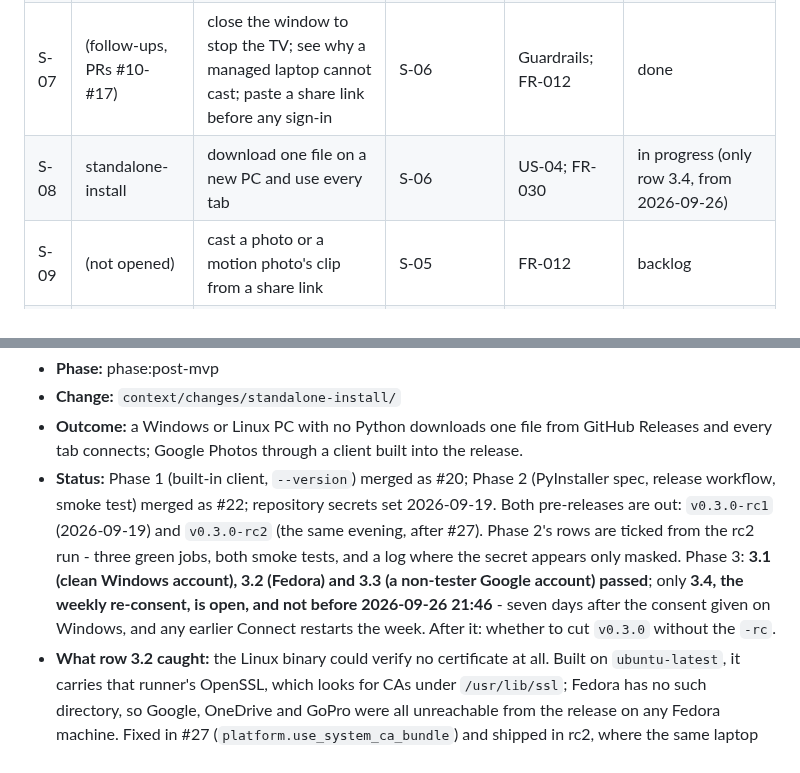
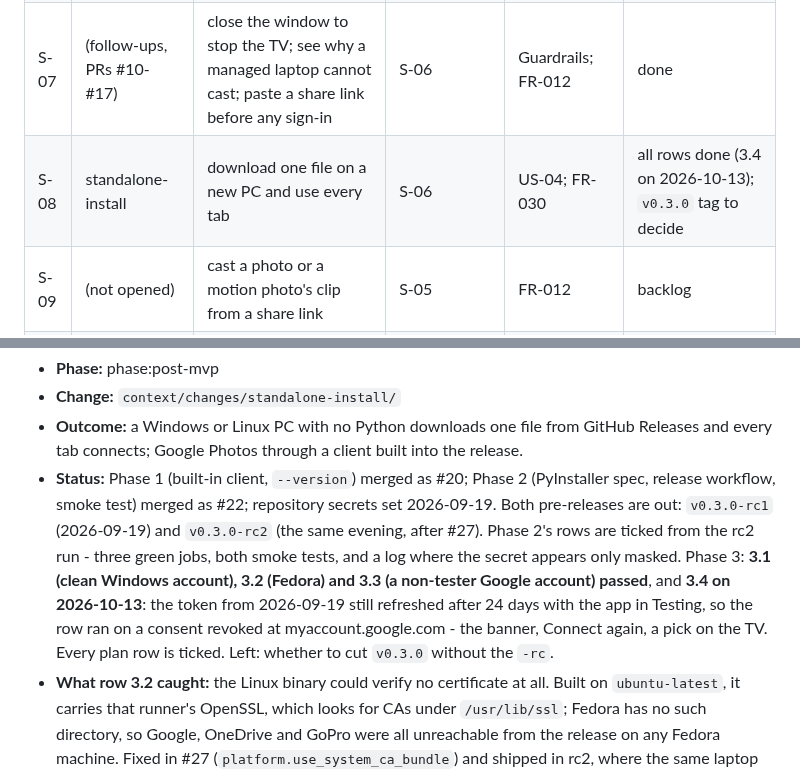
Before and after one commit to Piotr-Miller/cast-tv, a Markdown page: context/foundation/roadmap.md, 2 parts joined by grey strips. Drawn GitHub-style.

Commit message:
chore(standalone-install): row 3.4 ticked, roadmap S-08 (p3)
Co-Authored-By: Claude Opus 5.5 <noreply@anthropic.com>

```diff
--- a/context/foundation/roadmap.md
+++ b/context/foundation/roadmap.md
@@ -40,7 +40,7 @@ conversion and the cast supervisor. Delivered with `cloud-source-ui` (PR #1, 202
 | S-05 | cloud-source-ui, phase 6 | pick in Google Photos and cast the pick; share links | S-02 | FR-012 | done |
 | S-06 | cloud-source-ui, phase 7 | install with pipx on Fedora and Windows 11 | S-02 | NFR platforms | done |
 | S-07 | (follow-ups, PRs #10-#17) | close the window to stop the TV; see why a managed laptop cannot cast; paste a share link before any sign-in | S-06 | Guardrails; FR-012 | done |
-| S-08 | standalone-install | download one file on a new PC and use every tab | S-06 | US-04; FR-030 | in progress (only row 3.4, from 2026-09-26) |
+| S-08 | standalone-install | download one file on a new PC and use every tab | S-06 | US-04; FR-030 | all rows done (3.4 on 2026-10-13); `v0.3.0` tag to decide |
 | S-09 | (not opened) | cast a photo or a motion photo's clip from a share link | S-05 | FR-012 | backlog |
 | S-10 | (not opened) | connect Google Photos with any Google account, without weekly re-consent | S-08 | US-04 | parked |
 | S-11 | s11-screensaver | watch a slideshow or a long film without the TV's screen saver cutting in | S-02 | US-03 | done |
@@ -74,9 +74,10 @@ and a LAN-exposure problem (`cloud-source-ui/research.md`).
   pre-releases are out: `v0.3.0-rc1` (2026-09-19) and `v0.3.0-rc2` (the same evening, after
   #27). Phase 2's rows are ticked from the rc2 run - three green jobs, both smoke tests, and a
   log where the secret appears only masked. Phase 3: **3.1 (clean Windows account), 3.2 (Fedora)
-  and 3.3 (a non-tester Google account) passed**; only **3.4, the weekly re-consent, is open,
-  and not before 2026-09-26 21:46** - seven days after the consent given on Windows, and any
-  earlier Connect restarts the week. After it: whether to cut `v0.3.0` without the `-rc`.
+  and 3.3 (a non-tester Google account) passed**, and **3.4 on 2026-10-13**: the token from
+  2026-09-19 still refreshed after 24 days with the app in Testing, so the row ran on a consent
+  revoked at myaccount.google.com - the banner, Connect again, a pick on the TV. Every plan row
+  is ticked. Left: whether to cut `v0.3.0` without the `-rc`.
 - **What row 3.2 caught:** the Linux binary could verify no certificate at all. Built on
   `ubuntu-latest`, it carries that runner's OpenSSL, which looks for CAs under `/usr/lib/ssl`;
   Fedora has no such directory, so Google, OneDrive and GoPro were all unreachable from the
```
Also changed, not shown: other parts of context/foundation/roadmap.md (+1 -1 lines), 1 other file.
